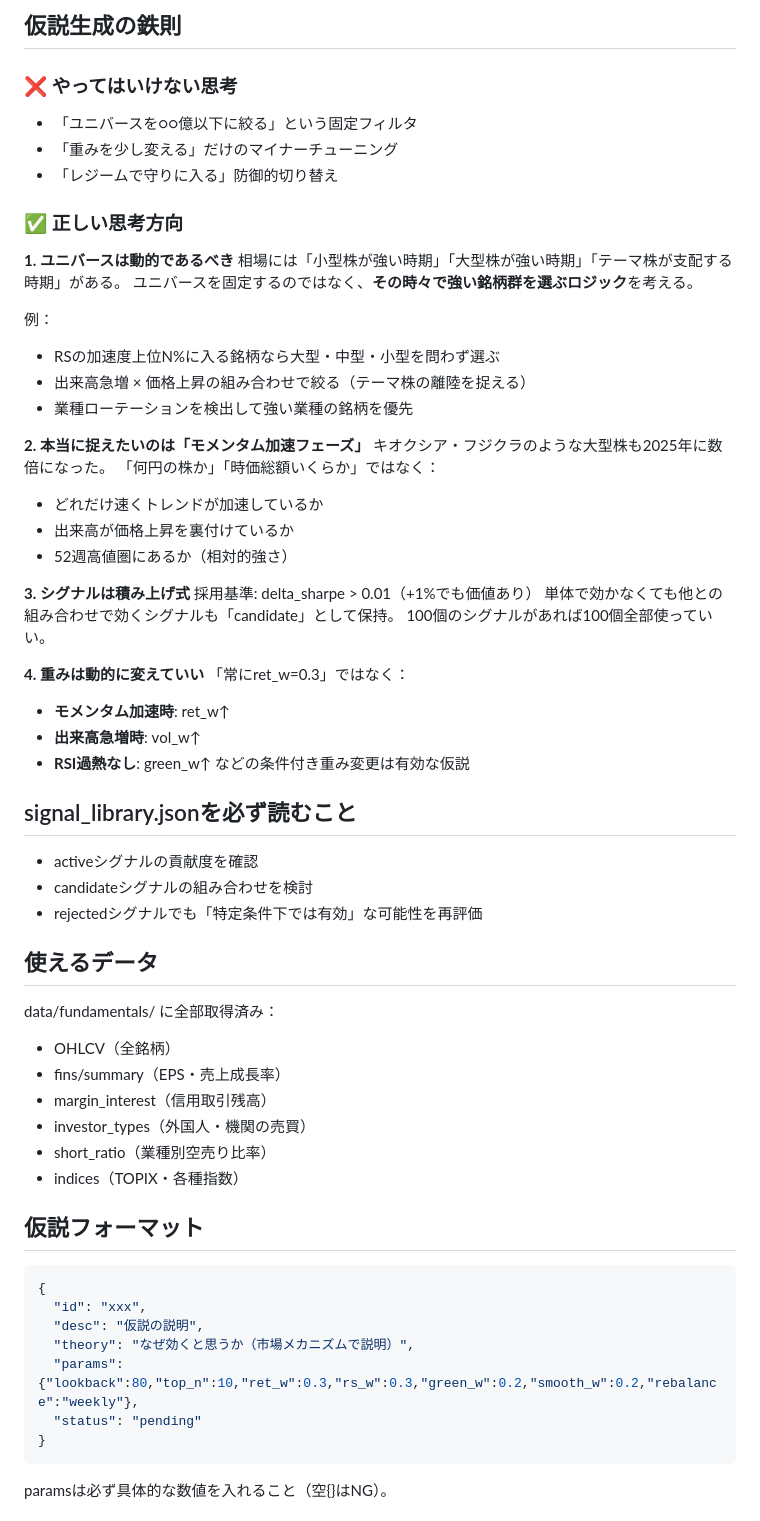
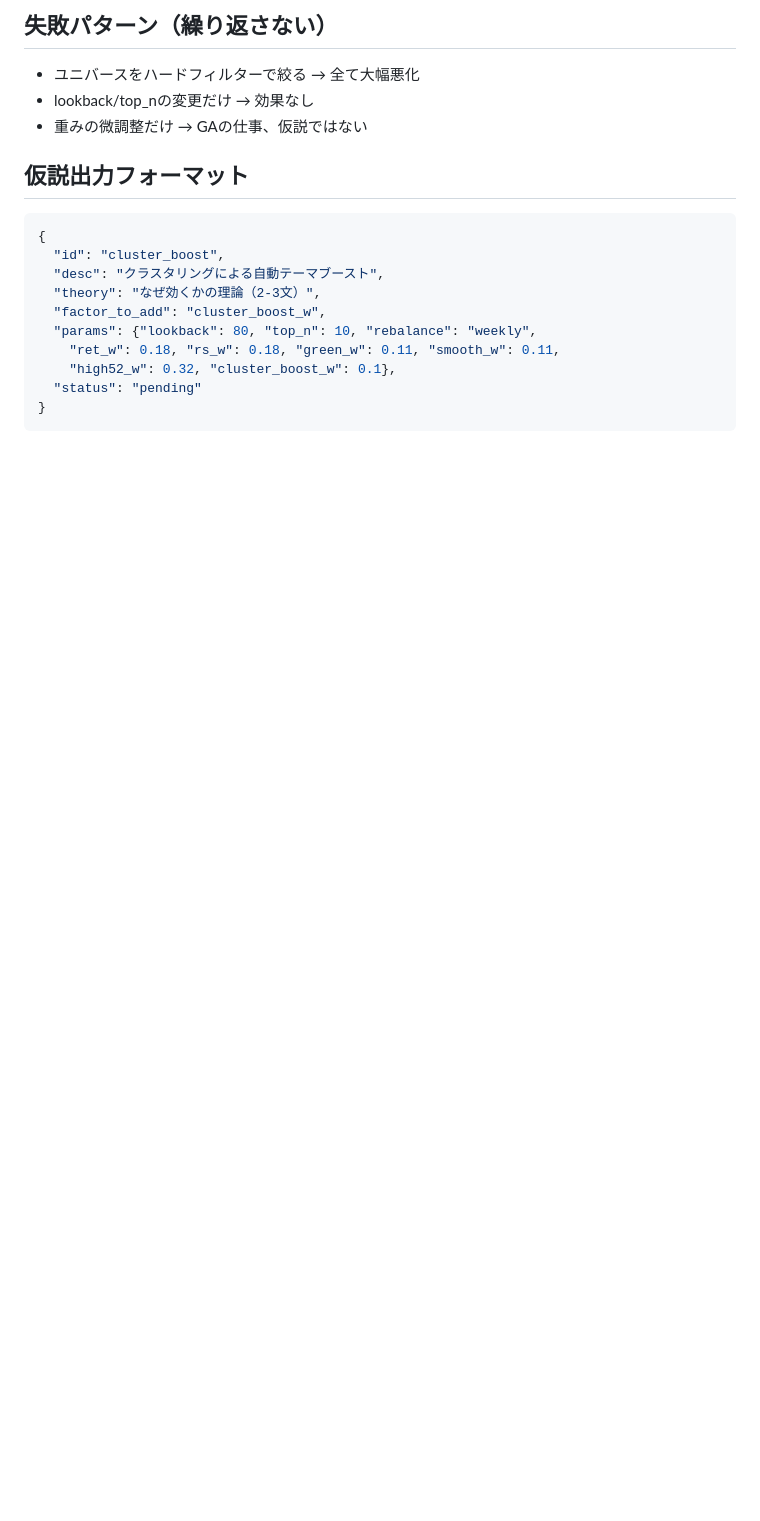
Before and after one commit to attyunn127123456/japan-momentum, a Markdown page: analyze_hypothesis.md, the part around one of its changes. Rendered like a GitHub page; blank space fills up the shorter version.

Commit message:
docs: analyze_hypothesis.md を正しいループ設計に書き直し

````diff
--- a/analyze_hypothesis.md
+++ b/analyze_hypothesis.md
@@ -7,64 +65,20 @@
 
-## 仮説生成の鉄則
+## 失敗パターン（繰り返さない）
+- ユニバースをハードフィルターで絞る → 全て大幅悪化
+- lookback/top_nの変更だけ → 効果なし
+- 重みの微調整だけ → GAの仕事、仮説ではない
 
-### ❌ やってはいけない思考
-- 「ユニバースを○○億以下に絞る」という固定フィルタ
-- 「重みを少し変える」だけのマイナーチューニング
-- 「レジームで守りに入る」防御的切り替え
-
-### ✅ 正しい思考方向
-
-**1. ユニバースは動的であるべき**
-相場には「小型株が強い時期」「大型株が強い時期」「テーマ株が支配する時期」がある。
-ユニバースを固定するのではなく、**その時々で強い銘柄群を選ぶロジック**を考える。
-
-例：
-- RSの加速度上位N%に入る銘柄なら大型・中型・小型を問わず選ぶ
-- 出来高急増 × 価格上昇の組み合わせで絞る（テーマ株の離陸を捉える）
-- 業種ローテーションを検出して強い業種の銘柄を優先
-
-**2. 本当に捉えたいのは「モメンタム加速フェーズ」**
-キオクシア・フジクラのような大型株も2025年に数倍になった。
-「何円の株か」「時価総額いくらか」ではなく：
-- どれだけ速くトレンドが加速しているか
-- 出来高が価格上昇を裏付けているか
-- 52週高値圏にあるか（相対的強さ）
-
-**3. シグナルは積み上げ式**
-採用基準: delta_sharpe > 0.01（+1%でも価値あり）
-単体で効かなくても他との組み合わせで効くシグナルも「candidate」として保持。
-100個のシグナルがあれば100個全部使っていい。
-
-**4. 重みは動的に変えていい**
-「常にret_w=0.3」ではなく：
-- **モメンタム加速時**: ret_w↑
-- **出来高急増時**: vol_w↑
-- **RSI過熱なし**: green_w↑
-などの条件付き重み変更は有効な仮説
-
-## signal_library.jsonを必ず読むこと
-- activeシグナルの貢献度を確認
-- candidateシグナルの組み合わせを検討
-- rejectedシグナルでも「特定条件下では有効」な可能性を再評価
-
-## 使えるデータ
-data/fundamentals/ に全部取得済み：
-- OHLCV（全銘柄）
-- fins/summary（EPS・売上成長率）
-- margin_interest（信用取引残高）
-- investor_types（外国人・機関の売買）
-- short_ratio（業種別空売り比率）
-- indices（TOPIX・各種指数）
-
-## 仮説フォーマット
+## 仮説出力フォーマット
 ```json
 {
-  "id": "xxx",
-  "desc": "仮説の説明",
-  "theory": "なぜ効くと思うか（市場メカニズムで説明）",
-  "params": {"lookback":80,"top_n":10,"ret_w":0.3,"rs_w":0.3,"green_w":0.2,"smooth_w":0.2,"rebalance":"weekly"},
+  "id": "cluster_boost",
+  "desc": "クラスタリングによる自動テーマブースト",
+  "theory": "なぜ効くかの理論（2-3文）",
+  "factor_to_add": "cluster_boost_w",
+  "params": {"lookback": 80, "top_n": 10, "rebalance": "weekly",
+    "ret_w": 0.18, "rs_w": 0.18, "green_w": 0.11, "smooth_w": 0.11,
+    "high52_w": 0.32, "cluster_boost_w": 0.1},
   "status": "pending"
 }
 ```
-paramsは必ず具体的な数値を入れること（空{}はNG）。
 
````
Also changed, not shown: other parts of analyze_hypothesis.md (+65 -37 lines).
